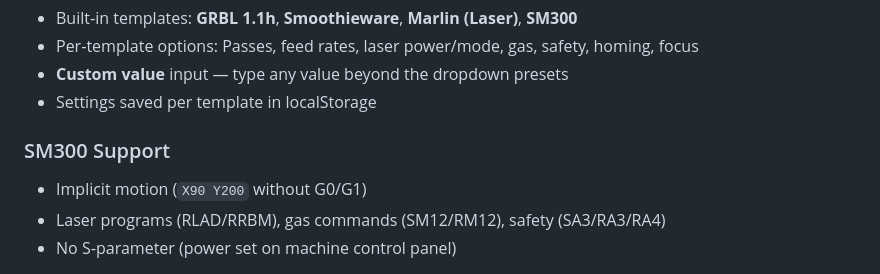
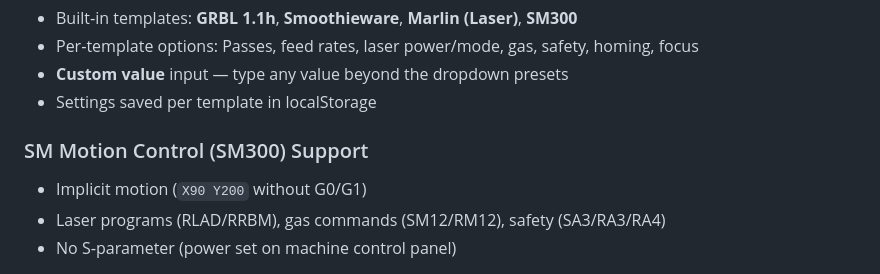
Before and after one commit to nasp2000/Edit.GC, a Markdown page: README.md, the part around the change. Rendered like a GitHub page.

```diff
--- a/README.md
+++ b/README.md
@@ -40,7 +40,7 @@ Select a **Template** for your machine, adjust options, and click **Convert** to
 - **Custom value** input — type any value beyond the dropdown presets
 - Settings saved per template in localStorage
 
-### SM300 Support
+### SM Motion Control (SM300) Support
 - Implicit motion (`X90 Y200` without G0/G1)
 - Laser programs (RLAD/RRBM), gas commands (SM12/RM12), safety (SA3/RA3/RA4)
 - No S‑parameter (power set on machine control panel)
```
